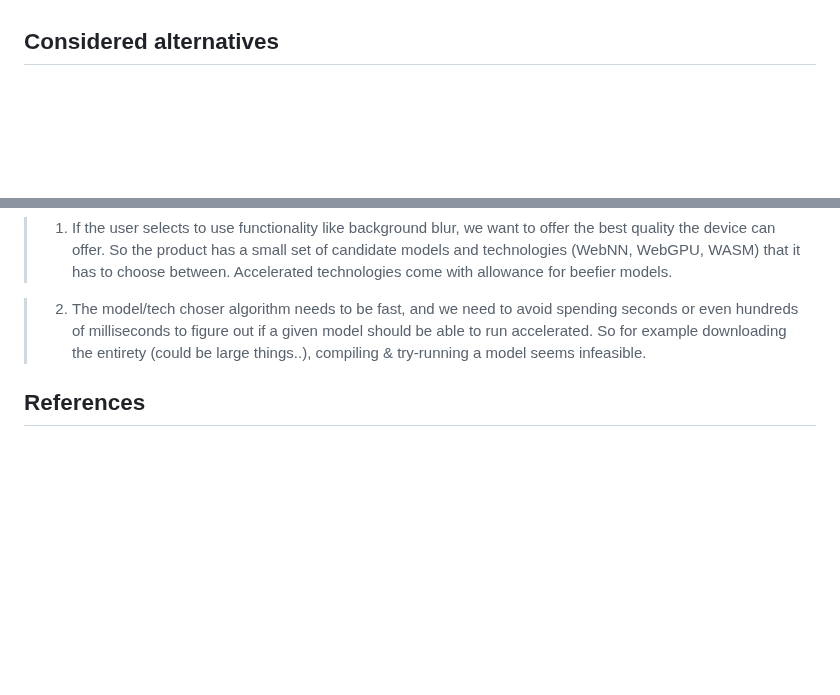
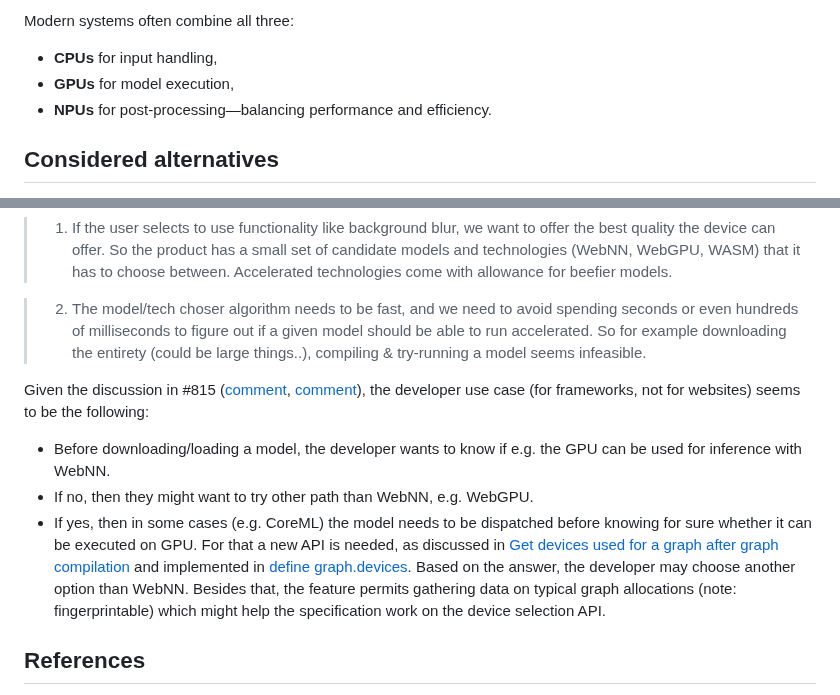
Before and after one commit to webmachinelearning/webnn, a Markdown page: device-selection-explainer.md, 2 parts joined by grey strips. GitHub-like rendering; blank space fills up the shorter version.

Commit message:
Update with an example HW selection guide and new use cases
Signed-off-by: Zoltan Kis <zoltan.kis@intel.com>

```diff
--- a/device-selection-explainer.md
+++ b/device-selection-explainer.md
@@ -167,3 +237,11 @@ As an example for handling hybrid execution as well as the underlying challenges
+Modern systems often combine all three:
+
+- **CPUs** for input handling,
+- **GPUs** for model execution,
+- **NPUs** for post-processing—balancing performance and efficiency.
+
+
+
 ## Considered alternatives
 
 1. Keep the current [MLDeviceType](https://www.w3.org/TR/2025/CRD-webnn-20250131/#enumdef-mldevicetype) as a context option, but improve the device type names and specify an algorithm for a mapping of these names to various real adapters (with their given characteristics). However, this would be more limited than being able to specify device specific limits to context creation. (This is the current approach).
@@ -215,5 +293,11 @@ Other use cases were raised as well, in [this comment](https://github.com/webmac
 
 > 2. The model/tech choser algorithm needs to be fast, and we need to avoid spending seconds or even hundreds of milliseconds to figure out if a given model should be able to run accelerated. So for example downloading the entirety (could be large things..), compiling & try-running a model seems infeasible.
 
+Given the discussion in #815 ([comment](https://github.com/webmachinelearning/webnn/issues/815#issuecomment-2635299222), [comment](https://github.com/webmachinelearning/webnn/issues/815#issuecomment-2638389869)), the developer use case (for frameworks, not for websites) seems to be the following:
+- Before downloading/loading a model, the developer wants to know if e.g. the GPU can be used for inference with WebNN.
+- If no, then they might want to try other path than WebNN, e.g. WebGPU.
+- If yes, then in some cases (e.g. CoreML) the model needs to be dispatched before knowing for sure whether it can be executed on GPU. For that a new API is needed, as discussed in [Get devices used for a graph after graph compilation](https://github.com/webmachinelearning/webnn/issues/836) and implemented in [define graph.devices](https://github.com/webmachinelearning/webnn/issues/854).
+Based on the answer, the developer may choose another option than WebNN. Besides that, the feature permits gathering data on typical graph allocations (note: fingerprintable) which might help the specification work on the device selection API.
+
 ## References
 [1] ONNX Runtime - OrtExecutionProviderDevicePolicy. (https://onnxruntime.ai/docs/api/c/group___global.html#gaf26ca954c79d297a31a66187dd1b4e24)
```
Also changed, not shown: other parts of device-selection-explainer.md (+70 -0 lines).
